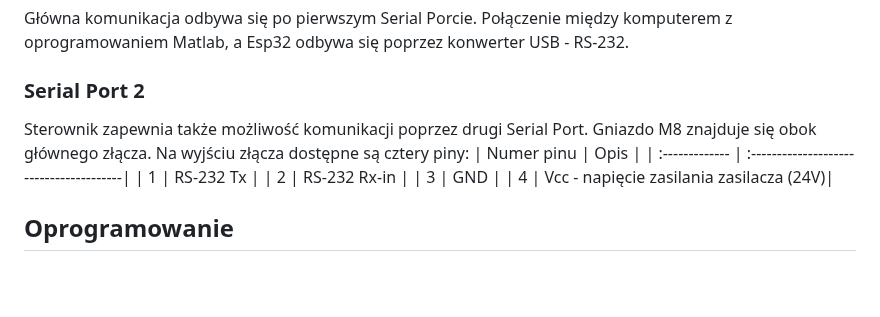
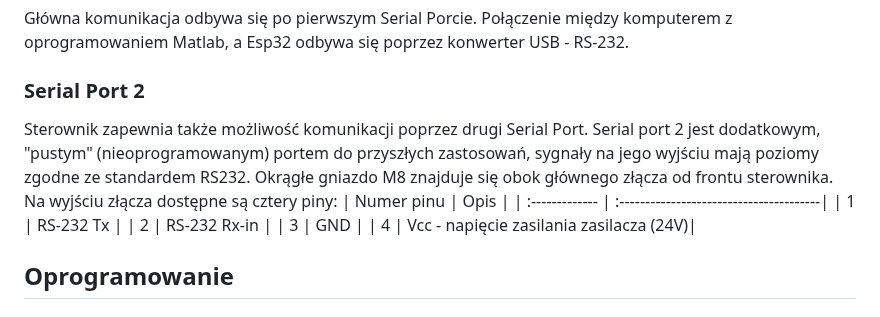
Before and after one commit to tomal74/esp32_proj_medyczne, a Markdown page: README.md, the part around the change. GitHub-like rendering; blank space fills up the shorter version.

```diff
--- a/README.md
+++ b/README.md
@@ -35,7 +35,7 @@ Czujnika nie można podłączyć bezpośrednio do przewodów opisaych powyżej.
 Główna komunikacja odbywa się po pierwszym Serial Porcie. Połączenie między komputerem z oprogramowaniem Matlab, a Esp32 odbywa się poprzez konwerter USB - RS-232.
 
 ### Serial Port 2
-Sterownik zapewnia także możliwość komunikacji poprzez drugi Serial Port. Gniazdo M8 znajduje się obok głównego złącza. Na wyjściu złącza dostępne są cztery piny:
+Sterownik zapewnia także możliwość komunikacji poprzez drugi Serial Port. Serial port 2 jest dodatkowym, "pustym" (nieoprogramowanym) portem do przyszłych zastosowań, sygnały na jego wyjściu mają poziomy zgodne ze standardem RS232. Okrągłe gniazdo M8 znajduje się obok głównego złącza od frontu sterownika. Na wyjściu złącza dostępne są cztery piny:
 | Numer pinu     | Opis                                    |
 | :------------- | :---------------------------------------|
 | 1              | RS-232 Tx                               |
```
